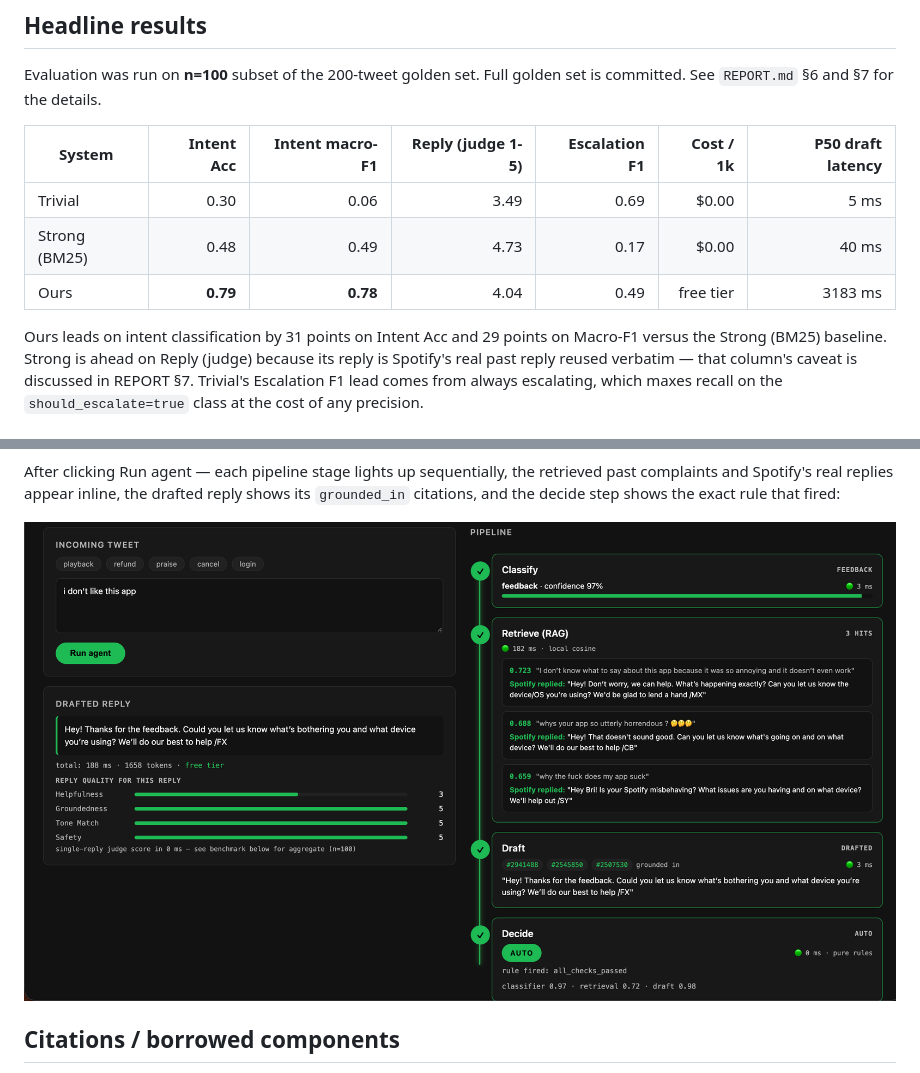
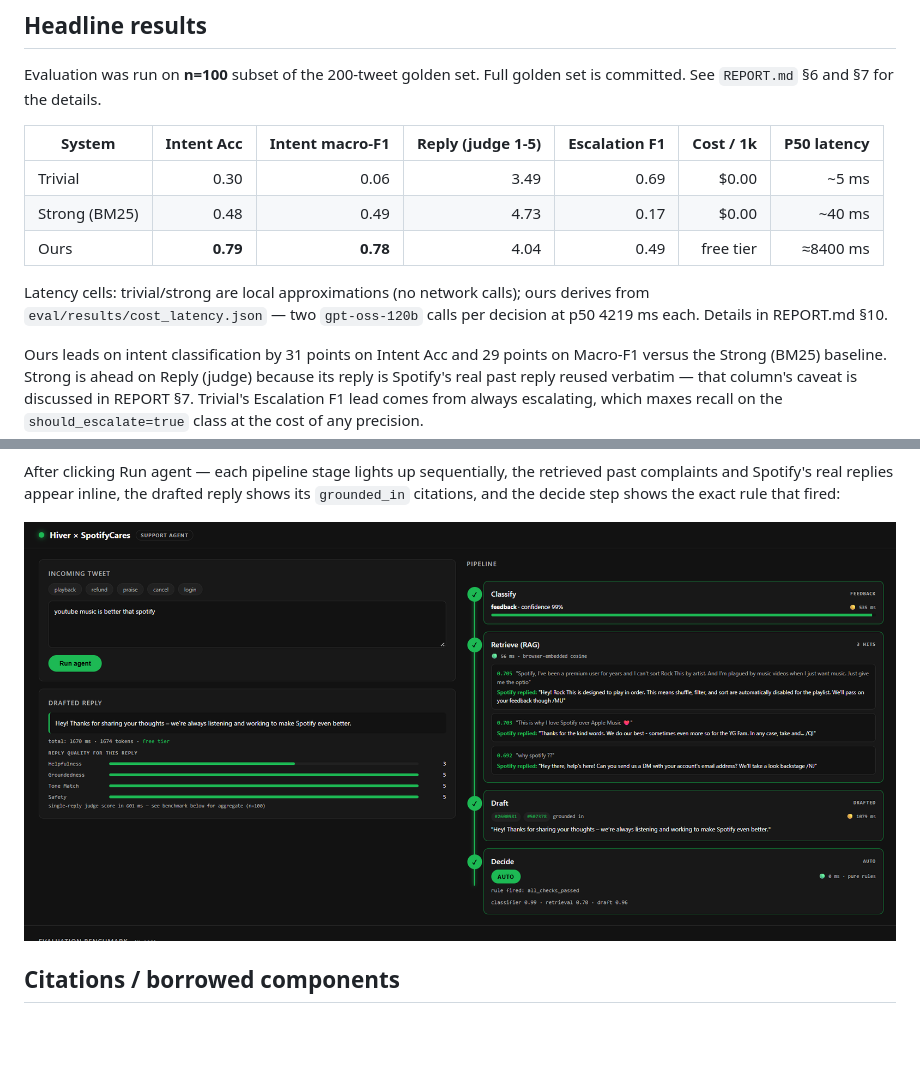
Before and after one commit to Atharv7740/SpotifyCares, a Markdown page: README.md, 2 parts joined by grey strips. Drawn GitHub-style; pictures changed too: ui/screenshots/pipeline.png; blank space fills up the shorter version.

Commit message:
Audit fixes: true latency numbers, .env.example, pinned deps, judge-reference disclosure

```diff
--- a/README.md
+++ b/README.md
@@ -9,11 +9,16 @@ Take-home for the Hiver SDE Intern application. A Python service that classifies
 Evaluation was run on **n=100** subset of the 200-tweet golden set. Full
 golden set is committed. See `REPORT.md` §6 and §7 for the details.
 
-| System        | Intent Acc | Intent macro-F1 | Reply (judge 1-5) | Escalation F1 | Cost / 1k | P50 draft latency |
-|---------------|-----------:|----------------:|------------------:|--------------:|----------:|------------------:|
-| Trivial       |       0.30 |            0.06 |              3.49 |          0.69 |     $0.00 |               5 ms |
-| Strong (BM25) |       0.48 |            0.49 |              4.73 |          0.17 |     $0.00 |              40 ms |
-| Ours          |   **0.79** |        **0.78** |              4.04 |          0.49 | free tier |            3183 ms |
+| System        | Intent Acc | Intent macro-F1 | Reply (judge 1-5) | Escalation F1 | Cost / 1k | P50 latency |
+|---------------|-----------:|----------------:|------------------:|--------------:|----------:|------------:|
+| Trivial       |       0.30 |            0.06 |              3.49 |          0.69 |     $0.00 |      ~5 ms  |
+| Strong (BM25) |       0.48 |            0.49 |              4.73 |          0.17 |     $0.00 |     ~40 ms  |
+| Ours          |   **0.79** |        **0.78** |              4.04 |          0.49 | free tier |   ≈8400 ms  |
+
+Latency cells: trivial/strong are local approximations (no network
+calls); ours derives from `eval/results/cost_latency.json` — two
+`gpt-oss-120b` calls per decision at p50 4219 ms each. Details in
+REPORT.md §10.
 
 Ours leads on intent classification by 31 points on Intent Acc and 29
 points on Macro-F1 versus the Strong (BM25) baseline. Strong is ahead on
```
Also changed, not shown: DECISION_LOG.md (+3 -3 lines), REPORT.md (+28 -19 lines), 4 other files.
